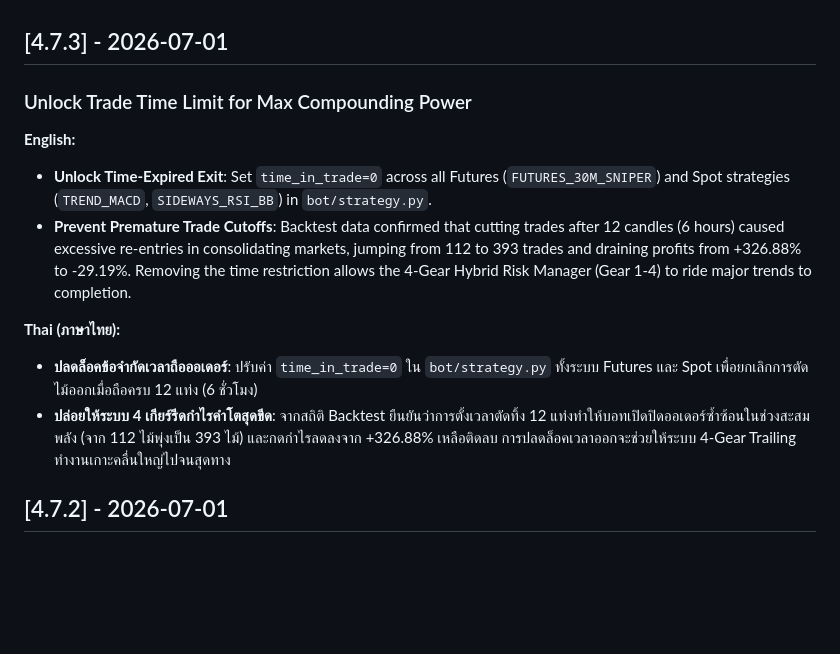
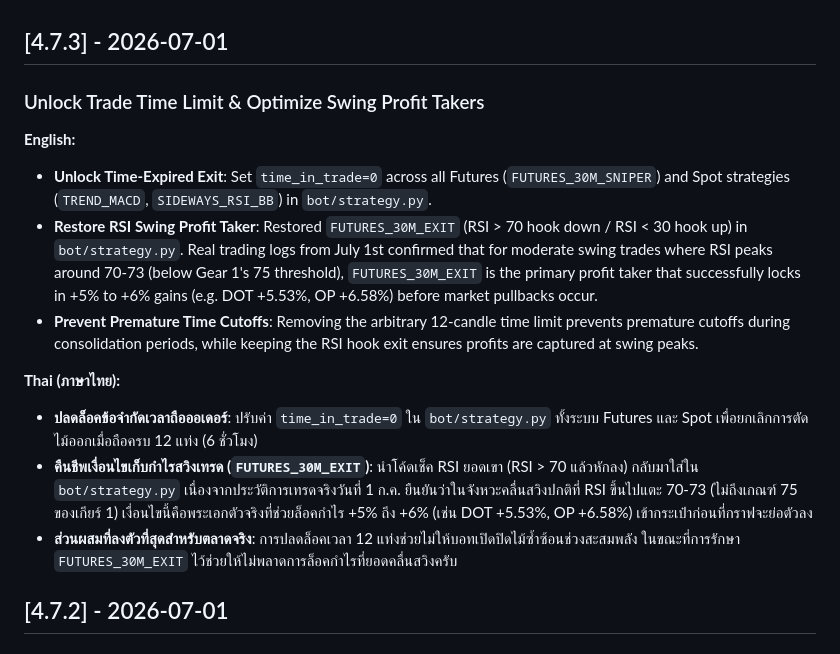
Before and after one commit to son11930/binance-trade-bot, a Markdown page: CHANGELOG.md, the part around the change. GitHub-like rendering; blank space fills up the shorter version.

Commit message:
fix(strategy): unlock trade time limits and restore FUTURES_30M_EXIT swing profit taker

```diff
--- a/CHANGELOG.md
+++ b/CHANGELOG.md
@@ -1,12 +1,14 @@
 ## [4.7.3] - 2026-07-01
-### Unlock Trade Time Limit for Max Compounding Power
+### Unlock Trade Time Limit & Optimize Swing Profit Takers
 **English:**
 - **Unlock Time-Expired Exit**: Set `time_in_trade=0` across all Futures (`FUTURES_30M_SNIPER`) and Spot strategies (`TREND_MACD`, `SIDEWAYS_RSI_BB`) in `bot/strategy.py`.
-- **Prevent Premature Trade Cutoffs**: Backtest data confirmed that cutting trades after 12 candles (6 hours) caused excessive re-entries in consolidating markets, jumping from 112 to 393 trades and draining profits from +326.88% to -29.19%. Removing the time restriction allows the 4-Gear Hybrid Risk Manager (Gear 1-4) to ride major trends to completion.
+- **Restore RSI Swing Profit Taker**: Restored `FUTURES_30M_EXIT` (RSI > 70 hook down / RSI < 30 hook up) in `bot/strategy.py`. Real trading logs from July 1st confirmed that for moderate swing trades where RSI peaks around 70-73 (below Gear 1's 75 threshold), `FUTURES_30M_EXIT` is the primary profit taker that successfully locks in +5% to +6% gains (e.g. DOT +5.53%, OP +6.58%) before market pullbacks occur.
+- **Prevent Premature Time Cutoffs**: Removing the arbitrary 12-candle time limit prevents premature cutoffs during consolidation periods, while keeping the RSI hook exit ensures profits are captured at swing peaks.
 
 **Thai (ภาษาไทย):**
 - **ปลดล็อคข้อจำกัดเวลาถือออเดอร์**: ปรับค่า `time_in_trade=0` ใน `bot/strategy.py` ทั้งระบบ Futures และ Spot เพื่อยกเลิกการตัดไม้ออกเมื่อถือครบ 12 แท่ง (6 ชั่วโมง)
-- **ปล่อยให้ระบบ 4 เกียร์รีดกำไรคำโตสุดขีด**: จากสถิติ Backtest ยืนยันว่าการตั้งเวลาตัดทิ้ง 12 แท่งทำให้บอทเปิดปิดออเดอร์ซ้ำซ้อนในช่วงสะสมพลัง (จาก 112 ไม้พุ่งเป็น 393 ไม้) และกดกำไรลดลงจาก +326.88% เหลือติดลบ การปลดล็อคเวลาออกจะช่วยให้ระบบ 4-Gear Trailing ทำงานเกาะคลื่นใหญ่ไปจนสุดทาง
+- **คืนชีพเงื่อนไขเก็บกำไรสวิงเทรด (`FUTURES_30M_EXIT`)**: นำโค้ดเช็ค RSI ยอดเขา (RSI > 70 แล้วหักลง) กลับมาใส่ใน `bot/strategy.py` เนื่องจากประวัติการเทรดจริงวันที่ 1 ก.ค. ยืนยันว่าในจังหวะคลื่นสวิงปกติที่ RSI ขึ้นไปแตะ 70-73 (ไม่ถึงเกณฑ์ 75 ของเกียร์ 1) เงื่อนไขนี้คือพระเอกตัวจริงที่ช่วยล็อคกำไร +5% ถึง +6% (เช่น DOT +5.53%, OP +6.58%) เข้ากระเป๋าก่อนที่กราฟจะย่อตัวลง
+- **ส่วนผสมที่ลงตัวที่สุดสำหรับตลาดจริง**: การปลดล็อคเวลา 12 แท่งช่วยไม่ให้บอทเปิดปิดไม้ซ้ำซ้อนช่วงสะสมพลัง ในขณะที่การรักษา `FUTURES_30M_EXIT` ไว้ช่วยให้ไม่พลาดการล็อคกำไรที่ยอดคลื่นสวิงครับ
 
 ## [4.7.2] - 2026-07-01
 ### Binance API Rate Limit Protection & Fallback Fee Caching
```
